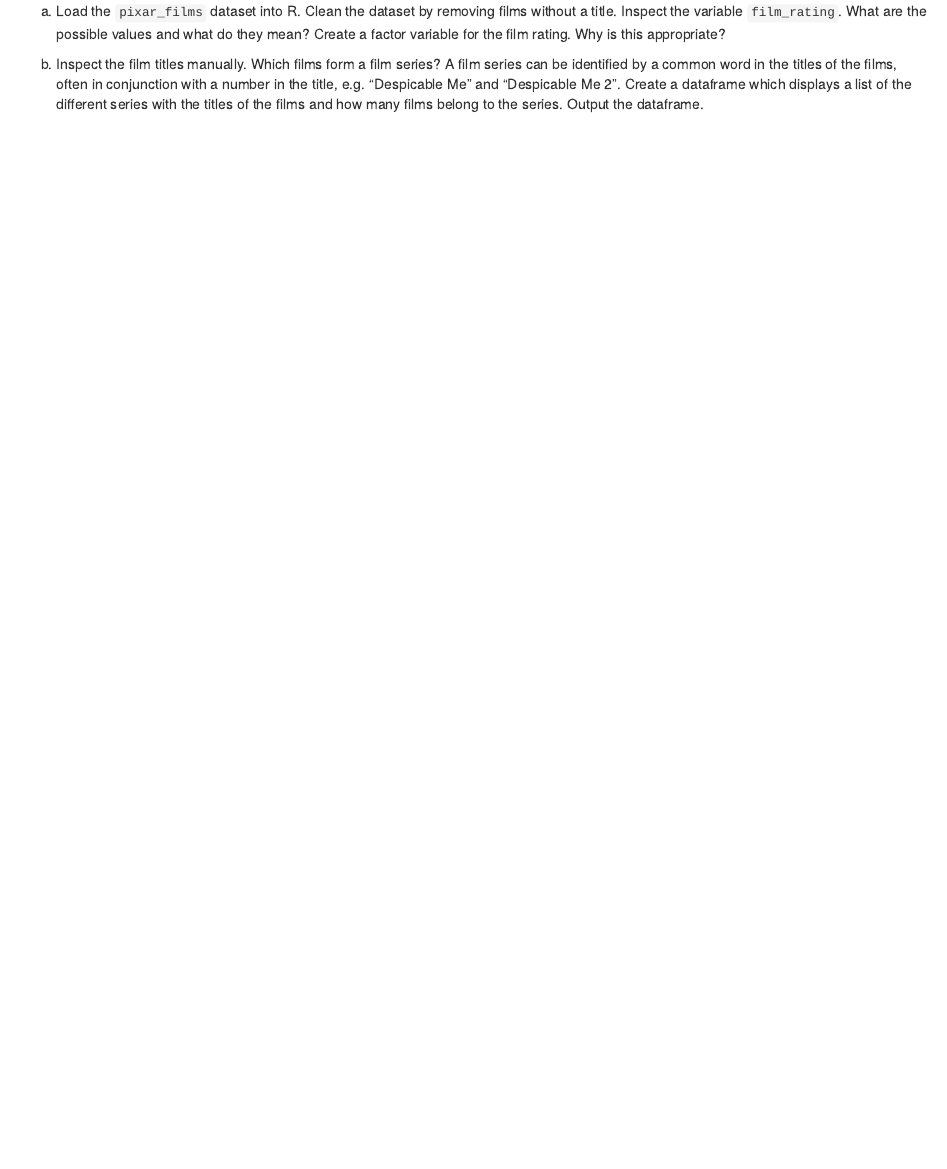
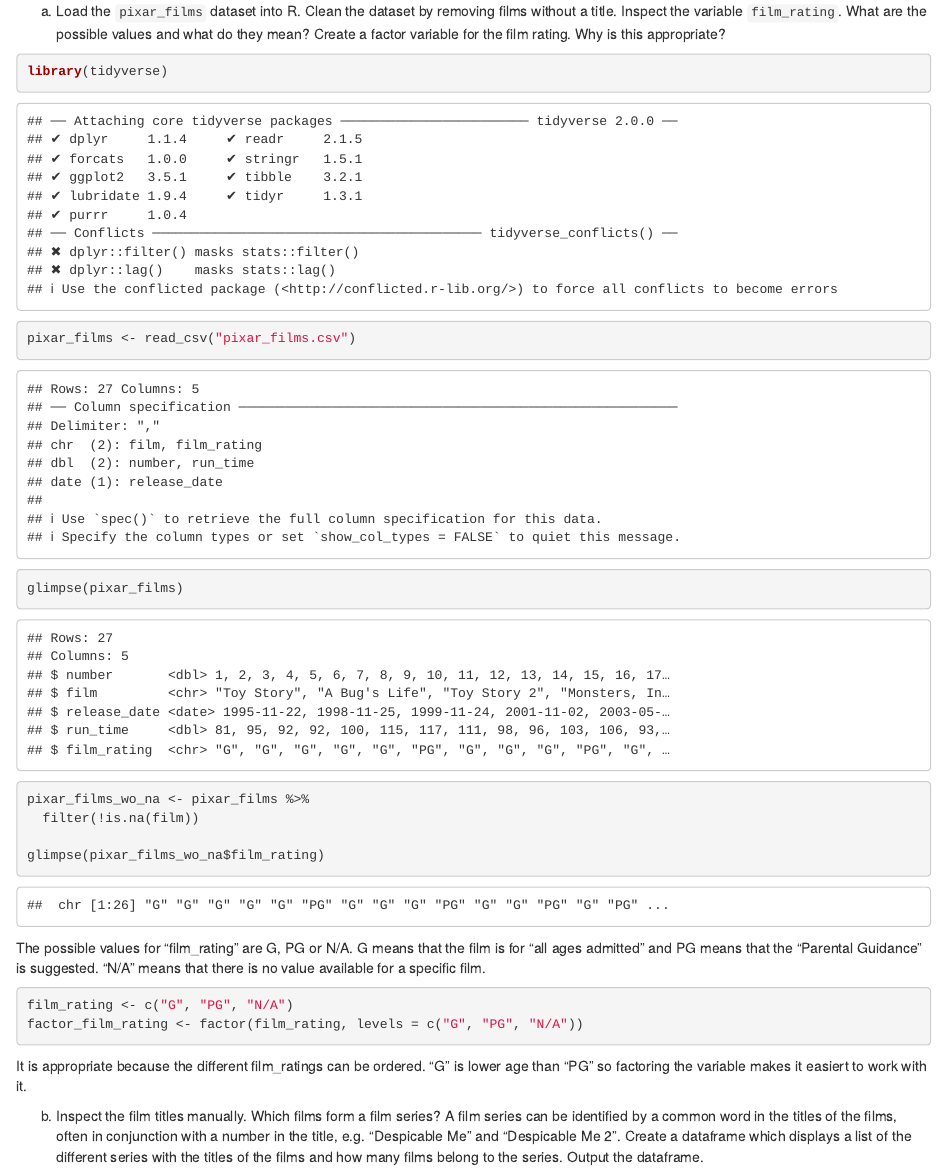
Before and after one commit to Cardii1306/exeRcise-sheet-3, an R Markdown document (ExerciseSheet_3.Rmd): the page in a window 1100 px wide, from 1260 px down. Rendered offline with R 4.5, knitr and Pandoc, with nearby package versions; drawn as R Markdown's standard HTML page in place of the format the file asks for.

Commit message:
finished 1a & 1b

````diff
--- a/ExerciseSheet_3.Rmd
+++ b/ExerciseSheet_3.Rmd
@@ -88,7 +88,29 @@
     the possible values and what do they mean? Create a factor variable
     for the film rating. Why is this appropriate?
 
-<!-- -->
+```{r load pixarfilms and inspect, echo=TRUE}
+library(tidyverse)
+
+pixar_films <- read_csv("pixar_films.csv")
+
+glimpse(pixar_films)
+
+pixar_films_wo_na <- pixar_films %>%
+  filter(!is.na(film))
+
+glimpse(pixar_films_wo_na$film_rating)
+```
+
+
+The possible values for "film_rating" are G, PG or N/A. G means that the film is for "all ages admitted" and PG means that the "Parental Guidance" is suggested. "N/A" means that there is no value available for a specific film.
+
+```{r Create factor variable from film_raing, echo=TRUE}
+film_rating <- c("G", "PG", "N/A")
+factor_film_rating <- factor(film_rating, levels = c("G", "PG", "N/A"))
+```
+
+It is appropriate because the different film_ratings can be ordered. "G" is lower age than "PG" so factoring the variable makes it easiert to work with it.
+
 
 b)  Inspect the film titles manually. Which films form a film series? A
     film series can be identified by a common word in the titles of the
````
